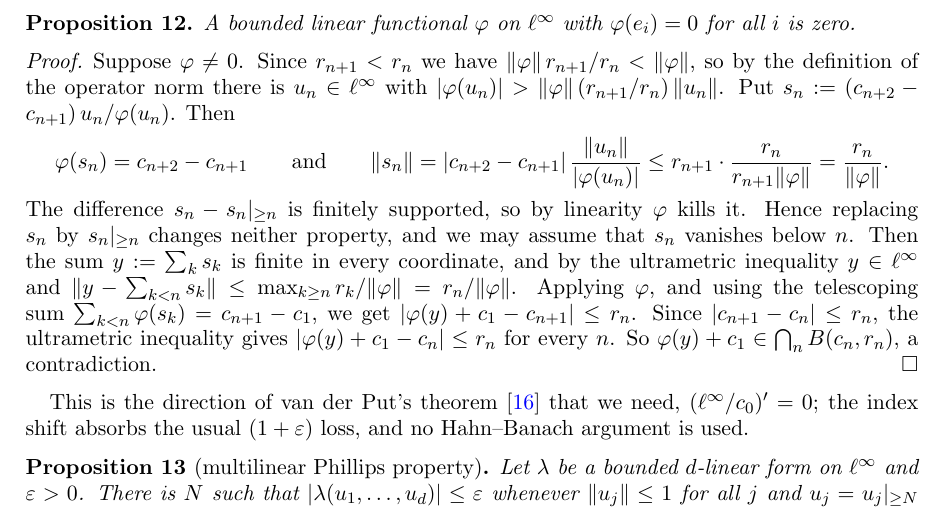
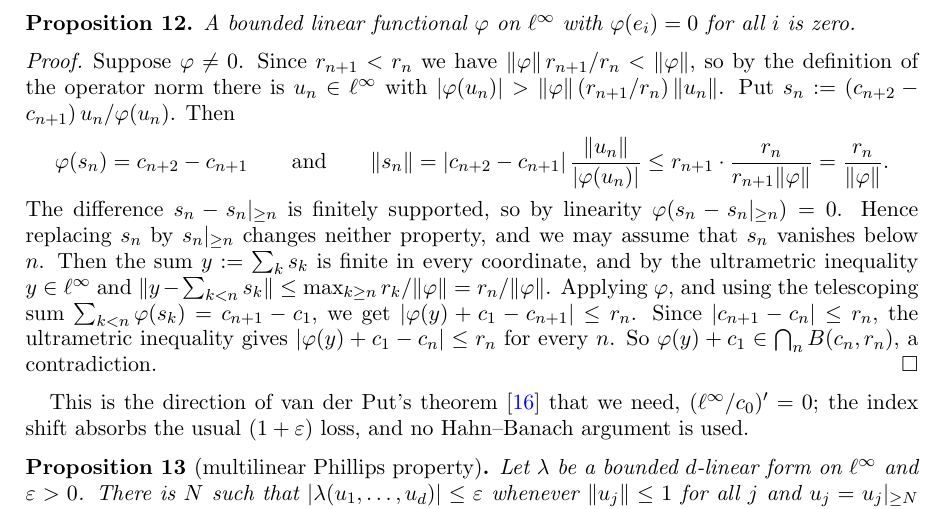
Before and after one commit to Deicyde/alternating-analytic-counterexample, a LaTeX problem sheet (paper/counterexample.tex): part of page 6 of 10, cut so that both start at the same text. Compiled offline with pdfLaTeX.

Commit message:
paper: write the vanishing on the head of s_n as an equation

```diff
--- a/paper/counterexample.tex
+++ b/paper/counterexample.tex
@@ -322,7 +322,7 @@ $\abs{\varphi(u_n)}>\norm\varphi\,(r_{n+1}/r_n)\,\norm{u_n}$. Put $s_n:=(c_{n+2}
 \varphi(s_n)=c_{n+2}-c_{n+1}\qquad\text{and}\qquad
 \norm{s_n}=\abs{c_{n+2}-c_{n+1}}\,\frac{\norm{u_n}}{\abs{\varphi(u_n)}}\le r_{n+1}\cdot\frac{r_n}{r_{n+1}\norm\varphi}=\frac{r_n}{\norm\varphi} .
 \]
-The difference $s_n-\tail n{s_n}$ is finitely supported, so by linearity $\varphi$ kills it. Hence replacing $s_n$ by
+The difference $s_n-\tail n{s_n}$ is finitely supported, so by linearity $\varphi(s_n-\tail n{s_n})=0$. Hence replacing $s_n$ by
 $\tail n{s_n}$ changes neither property, and we may assume that $s_n$ vanishes below $n$. Then the sum
 $y:=\sum_ks_k$ is finite in every coordinate, and by the ultrametric inequality $y\in\linf$ and
 $\norm{y-\sum_{k<n}s_k}\le\max_{k\ge n}r_k/\norm\varphi=r_n/\norm\varphi$. Applying $\varphi$, and using the telescoping sum
```
Also changed, not shown: paper/counterexample.pdf.
